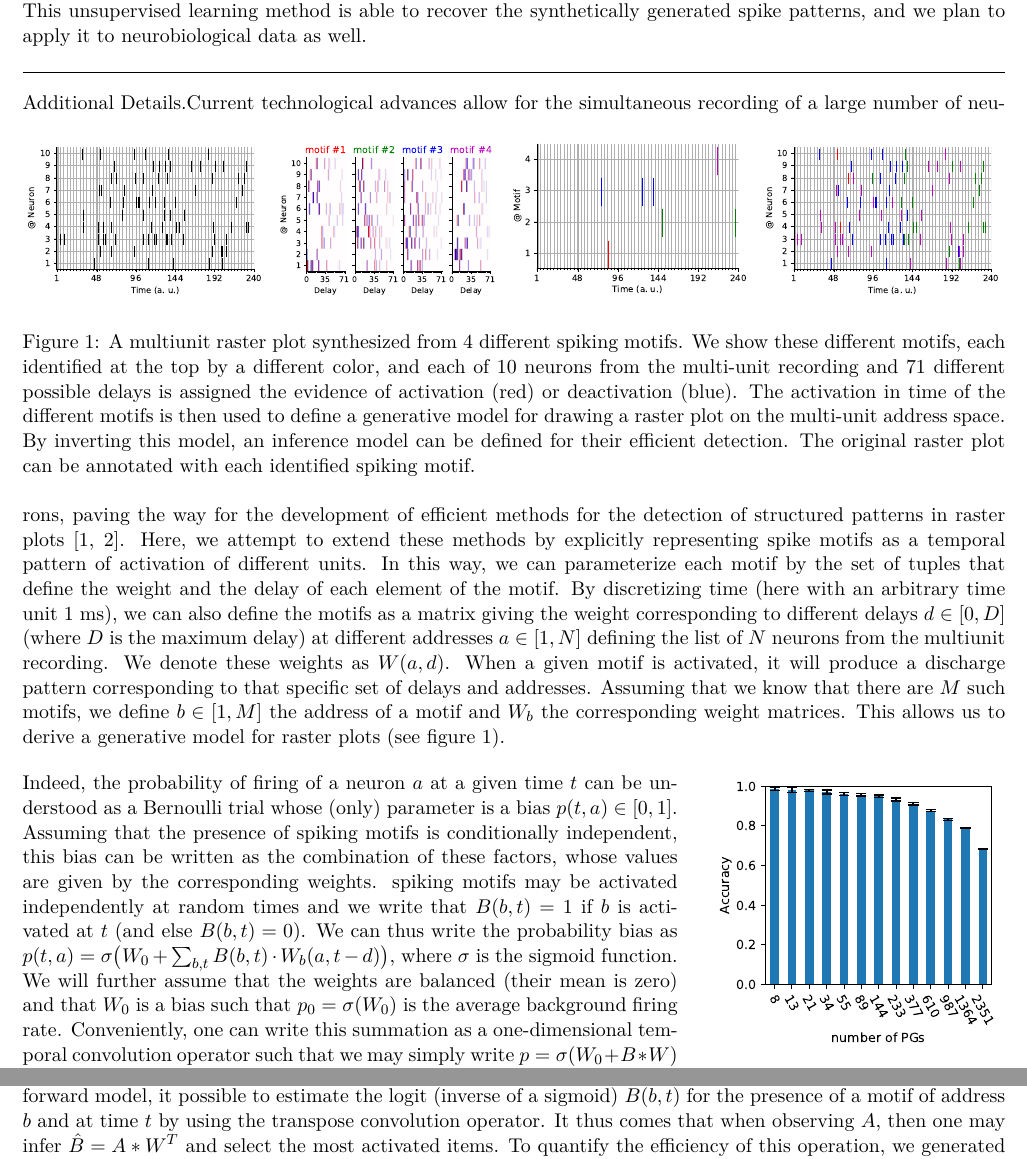
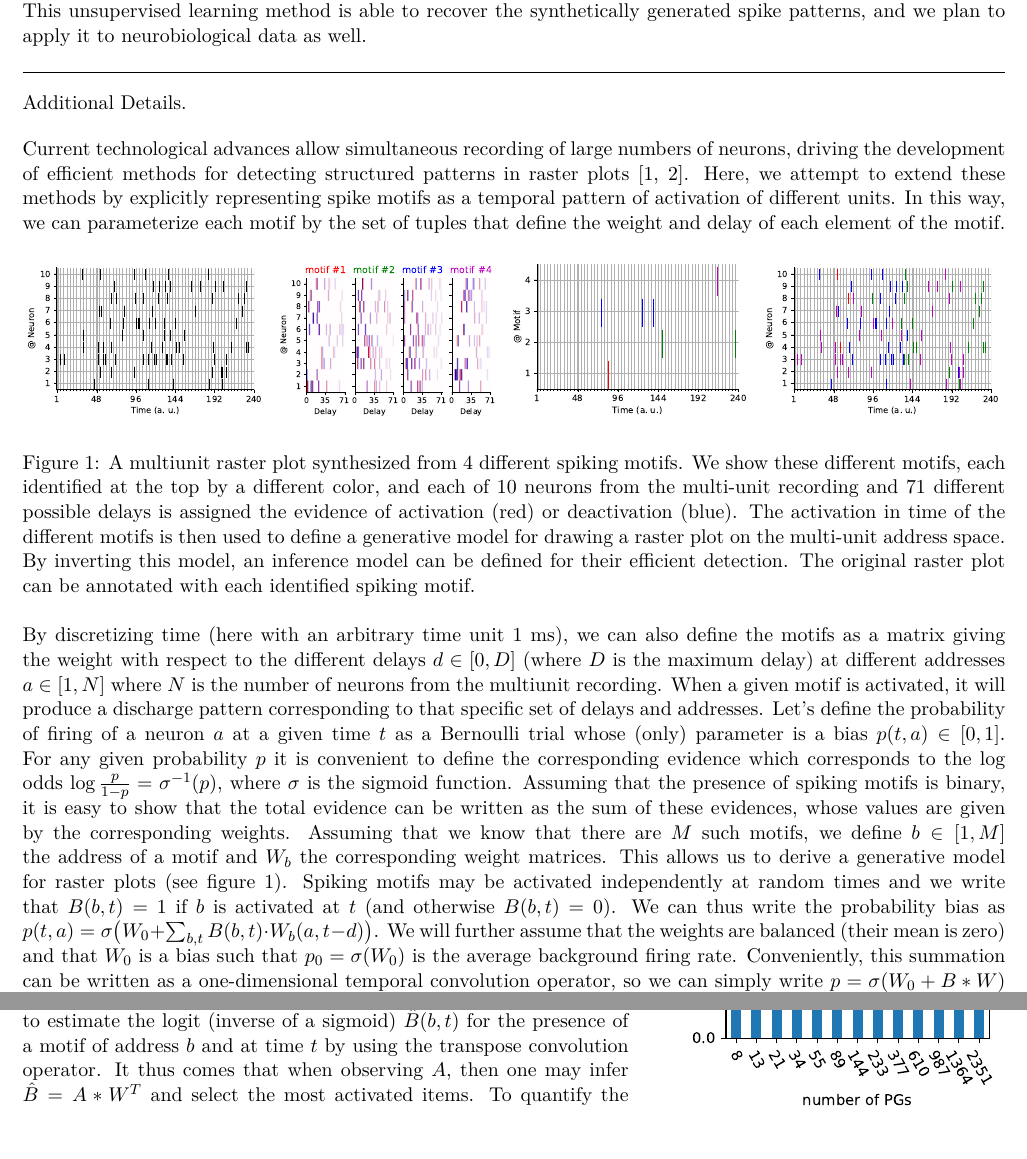
Before and after one commit to laurentperrinet/2023-07-20_HDSNN-ICANN, a LaTeX document (main.tex): two parts of pages 1 and 2 of 2 before the commit and two parts of pages 1 and 2 of 3 after it, joined at a grey line, cut so that both start at the same text, the shorter picture padded with empty space. Compiled offline with XeLaTeX.

Commit message:
Update on Overleaf.

```diff
--- a/main.tex
+++ b/main.tex
@@ -102,6 +102,10 @@ Recently, there has been growing interest in the detection of repeating spike pa
 \hrule
 %---------------------------
 \textbf{Additional Details.}%
+
+
+Current technological advances allow simultaneous recording of large numbers of neurons, driving the development of efficient methods for detecting structured patterns in raster plots~\parencite{russo_cell_2017, stella_3d-spade_2019}. Here, we attempt to extend these methods by explicitly representing spike motifs as a temporal pattern of activation of different units. In this way, we can parameterize each motif by the set of tuples that define the weight and delay of each element of the motif.
+
 %
 \begin{figure}[h!]%wrapfigure}{}{\textwidth}
   % \subfloat[M]{%ulti-unit raster]{
@@ -130,11 +134,23 @@ Recently, there has been growing interest in the detection of repeating spike pa
 %
 % * Limit : not online - in the future it is a model of a neuron
 %
-Current technological advances allow for the simultaneous recording of a large number of neurons, paving the way for the development of efficient methods for the detection of structured patterns in raster plots~\parencite{russo_cell_2017, stella_3d-spade_2019}. Here, we attempt to extend these methods by explicitly representing spike motifs as a temporal pattern of activation of different units. In this way, we can parameterize each motif by the set of tuples that define the weight and the delay of each element of the motif. By discretizing time (here with an arbitrary time unit $1~\ms$), we can also define the motifs as a matrix giving the weight corresponding to different delays $d \in [0, D]$ (where $D$ is the maximum delay) at different addresses $a \in [1, N]$ defining the list of $N$ neurons from the multiunit recording. We denote these weights as $W(a, d)$. When a given motif is activated, it will produce a discharge pattern corresponding to that specific set of delays and addresses. Assuming that we know that there are $M$ such motifs, we define $b \in [1, M]$ the address of a motif and $W_b$ the corresponding weight matrices. This allows us to derive a generative model for raster plots (see figure~\ref{fig:1}).
+
+By discretizing time (here with an arbitrary time unit $1~\ms$), we can also define the motifs as a matrix giving the weight with respect to the different delays $d \in [0, D]$ (where $D$ is the maximum delay) at different addresses $a \in [1, N]$ where $N$ is the number of neurons from the multiunit recording.
+When a given motif is activated, it will produce a discharge pattern corresponding to that specific set of delays and addresses.
+Let's define the probability of firing of a neuron $a$ at a given time $t$ as a Bernoulli trial whose (only) parameter is a bias $p(t, a) \in [0, 1]$. For any given probability $p$ it is convenient to define the corresponding \emph{evidence} which corresponds to the log odds $\log \frac{p}{1-p} = \sigma^{-1}(p)$, where $\sigma$ is the sigmoid function.
+Assuming that the presence of spiking motifs is binary, it is easy to show that the total evidence can be written as the sum of these evidences, whose values are given by the corresponding weights.
+Assuming that we know that there are $M$ such motifs, we define $b \in [1, M]$ the address of a motif and $W_b$ the corresponding weight matrices. This allows us to derive a generative model for raster plots (see figure~\ref{fig:1}).
+ Spiking motifs may be activated independently at random times and we write that $B(b, t)=1$ if $b$ is activated at $t$ (and otherwise $B(b, t)=0$). We can thus write the probability bias as %the joint probability given these factors as
+$%$
+p(t, a) = \sigma\big(W_0 + \sum_{b, t} B(b, t) \cdot W_b(a, t-d) \big)
+$. We will further assume that the weights are balanced (their mean is zero) and that $W_0$ is a bias such that $p_0=\sigma(W_0)$ is the average background firing rate. Conveniently, this summation can be written as a one-dimensional temporal convolution operator, so we can simply write $p = \sigma(W_0 + B \ast W )$ where  $p\in [ 0, 1]^{N\times T}$ and $B\in \{0, 1\}^{M\times T}$ is the raster plot corresponding to the temporal activation of the spiking motifs. Finally, we obtain the raster plot $A\in \{0, 1\}^{N\times T}$ by drawing spikes using independent Bernoulli trials $A \sim \mathcal{B}(p)$. Note that, depending on the shape of the kernels, the generative model can model a Poisson process, generate rhythmic activity or more generally propagating waves. This formulation thus defines a simple generative model for raster plots as a combination of independent spiking motifs.
+
+\vspace{25pt}
 
 %---------------------------
-\begin{wrapfigure}{r}{.300\textwidth}
-\vspace{-15pt}
+\begin{wrapfigure}{r}{.350\textwidth}
+% \vspace{-15pt}
+%
 % ❯ git add figure_N_PG_time.pdf figure_N_PGs.pdf figure_N_pre.pdf
 %\subfloat[]{
 \includegraphics[width=\linewidth]{figure_N_PGs.pdf}
@@ -149,8 +165,3 @@ Current technological advances allow for the simultaneous recording of a large n
 % \vspace{-10pt}
 \end{wrapfigure}
 %---------------------------
-Indeed, the probability of firing of a neuron $a$ at a given time $t$ can be understood as a Bernoulli trial whose (only) parameter is a bias $p(t, a) \in [0, 1]$. Assuming that the presence of spiking motifs is conditionally independent, this bias can be written as the combination of these factors, whose values are given by the corresponding weights. spiking motifs may be activated independently at random times and  we write that $B(b, t)=1$ if $b$ is activated at $t$ (and else $B(b, t)=0$). We can thus write the probability bias as %the joint probability given these factors as
-$%$
-p(t, a) = \sigma\big(W_0 + \sum_{b, t} B(b, t) \cdot W_b(a, t-d) \big)
-$, %$
-where $\sigma$ is the sigmoid function. We will further assume that the weights are balanced (their mean is zero) and that $W_0$ is a bias such that $p_0=\sigma(W_0)$ is the average background firing rate. Conveniently, one can write this summation as a one-dimensional temporal convolution operator such that we may simply write $p = \sigma(W_0 + B \ast W )$ where  $p\in [ 0, 1]^{N\times T}$ and $B\in \{0, 1\}^{M\times T}$ is the raster plot corresponding to the temporal activation of the spiking motifs. Finally, we obtain the raster plot $A\in \{0, 1\}^{N\times T}$ by drawing spikes using independent Bernoulli trials $A \sim \mathcal{B}(p)$. Note that, depending on the shape of the kernels, the generative model can model a Poisson process, generate rhythmic activity or more generally propagating waves. This formulation thus defines a simple generative model for raster plots as a combination of independent spiking motifs.
```
Also changed, not shown: main.tex (9 more changed lines).
